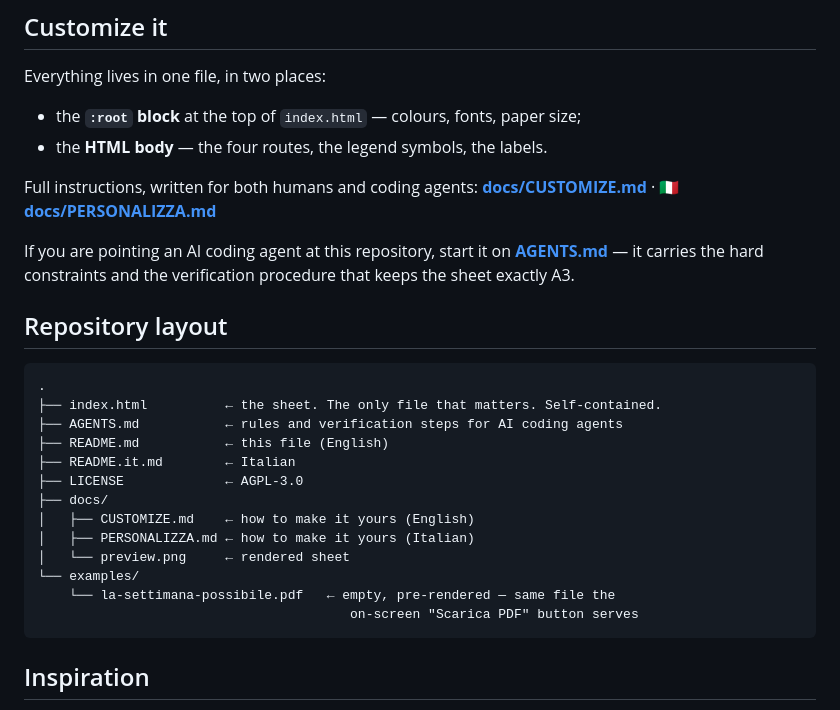
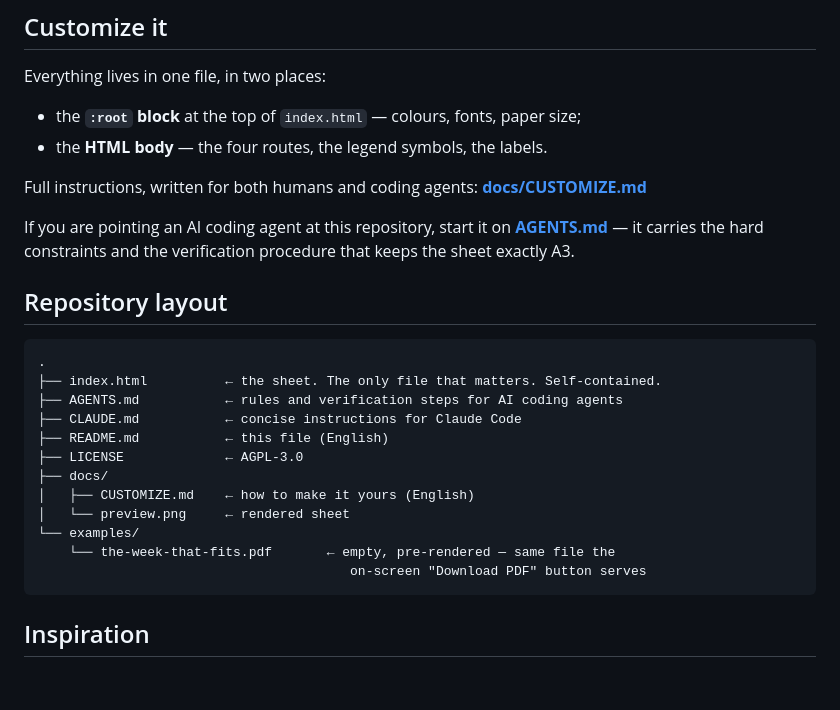
Before and after one commit to massimilianoC/week-canva-kakebo-like, a Markdown page: README.md, the part around one of its changes. GitHub-like rendering; blank space fills up the shorter version.

````diff
--- a/README.md
+++ b/README.md
@@ -102,7 +103,7 @@ Everything lives in one file, in two places:
 - the **HTML body** — the four routes, the legend symbols, the labels.
 
 Full instructions, written for both humans and coding agents:
-**[docs/CUSTOMIZE.md](docs/CUSTOMIZE.md)** · 🇮🇹 **[docs/PERSONALIZZA.md](docs/PERSONALIZZA.md)**
+**[docs/CUSTOMIZE.md](docs/CUSTOMIZE.md)**
 
 If you are pointing an AI coding agent at this repository, start it on
 **[AGENTS.md](AGENTS.md)** — it carries the hard constraints and the
@@ -114,16 +115,15 @@ verification procedure that keeps the sheet exactly A3.
 .
 ├── index.html          ← the sheet. The only file that matters. Self-contained.
 ├── AGENTS.md           ← rules and verification steps for AI coding agents
+├── CLAUDE.md           ← concise instructions for Claude Code
 ├── README.md           ← this file (English)
-├── README.it.md        ← Italian
 ├── LICENSE             ← AGPL-3.0
 ├── docs/
 │   ├── CUSTOMIZE.md    ← how to make it yours (English)
-│   ├── PERSONALIZZA.md ← how to make it yours (Italian)
 │   └── preview.png     ← rendered sheet
 └── examples/
-    └── la-settimana-possibile.pdf   ← empty, pre-rendered — same file the
-                                        on-screen "Scarica PDF" button serves
+    └── the-week-that-fits.pdf       ← empty, pre-rendered — same file the
+                                        on-screen "Download PDF" button serves
 ```
 
 ## Inspiration
````
Also changed, not shown: other parts of README.md (+9 -8 lines), AGENTS.md (+14 -13 lines), CLAUDE.md (added, +20 -0 lines), README.it.md (deleted, +0 -177 lines), docs/CUSTOMIZE.md (+26 -28 lines), docs/PERSONALIZZA.md (deleted, +0 -306 lines), docs/preview.png, 3 other files.
